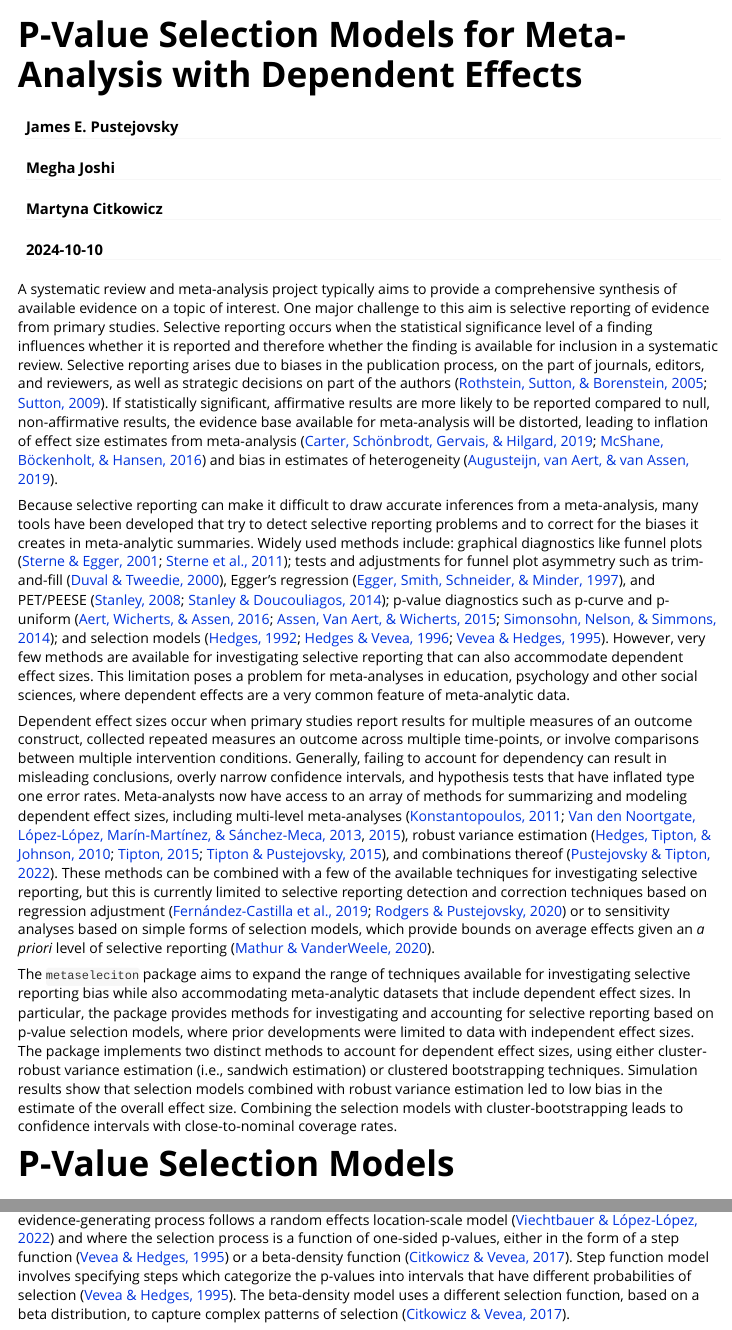
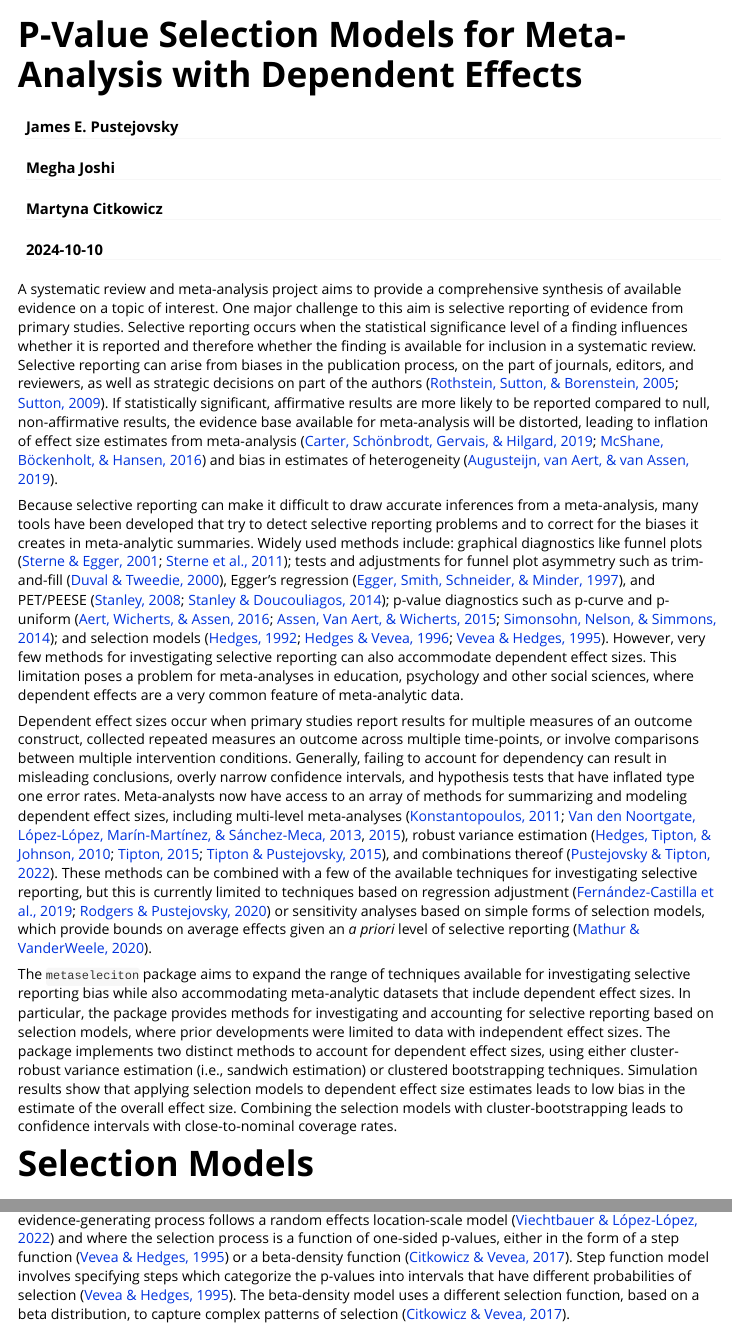
Before and after one commit to jepusto/metaselection, an R Markdown document (vignettes/selection-models.Rmd): the page in a window 1100 px wide, from its top, and a second part further down, joined at a grey line. Rendered offline with R 4.5, knitr and Pandoc, with nearby package versions; some code elsewhere in the file could not run offline.

Commit message:
Editing vignette.

````diff
--- a/vignettes/selection-models.Rmd
+++ b/vignettes/selection-models.Rmd
@@ -22,25 +22,25 @@ vignette: >
 knitr::opts_chunk$set(echo = TRUE, warning = FALSE, message = FALSE)
 ```
 
-A systematic review and meta-analysis project typically aims to provide a comprehensive synthesis of available evidence on a topic of interest.
+A systematic review and meta-analysis project aims to provide a comprehensive synthesis of available evidence on a topic of interest.
 One major challenge to this aim is selective reporting of evidence from primary studies.
 Selective reporting occurs when the statistical significance level of a finding influences whether it is reported and therefore whether the finding is available for inclusion in a systematic review.
-Selective reporting arises due to biases in the publication process, on the part of journals, editors, and reviewers, as well as strategic decisions on part of the authors [@Rothstein2005publication; @sutton2009publication].
+Selective reporting can arise from biases in the publication process, on the part of journals, editors, and reviewers, as well as strategic decisions on part of the authors [@Rothstein2005publication; @sutton2009publication].
 If statistically significant, affirmative results are more likely to be reported compared to null, non-affirmative results, the evidence base available for meta-analysis will be distorted, leading to inflation of effect size estimates from meta-analysis [@carter2019correcting; @mcshane2016adjusting] and bias in estimates of heterogeneity [@augusteijn2019effect].
 
 Because selective reporting can make it difficult to draw accurate inferences from a meta-analysis, many tools have been developed that try to detect selective reporting problems and to correct for the biases it creates in meta-analytic summaries.
 Widely used methods include: graphical diagnostics like funnel plots [@sterne2001funnel; @Sterne2011recommendations]; tests and adjustments for funnel plot asymmetry such as trim-and-fill [@duval2000nonparametric], Egger's regression [@egger1997bias], and PET/PEESE [@stanley2008meta; @stanley2014meta]; p-value diagnostics such as p-curve and p-uniform [@simonsohn2014pcurve; @VanAssen2015meta; @vanaert2016conducting]; and selection models [@hedges1992modeling; @vevea1995general; @Hedges1996estimating].
-However, very few methods are available for investigating selective reporting that can also accommodate dependent effect sizes.
+However, very few methods for investigating selective reporting can also accommodate dependent effect sizes.
 This limitation poses a problem for meta-analyses in education, psychology and other social sciences, where dependent effects are a very common feature of meta-analytic data.
 
 Dependent effect sizes occur when primary studies report results for multiple measures of an outcome construct, collected repeated measures an outcome across multiple time-points, or involve comparisons between multiple intervention conditions.
 Generally, failing to account for dependency can result in misleading conclusions,  overly narrow confidence intervals, and hypothesis tests that have inflated type one error rates.
-Meta-analysts now have access to an array of methods for summarizing and modeling dependent effect sizes, including multi-level meta-analyses [@konstantopoulos2011fixed; @vandennoortgate2013threelevel; @vandennoortgate2015metaanalysis], robust variance estimation [@Hedges2010robust; @tipton2015small; @tiptonpusto2015small], and combinations thereof [@pustejovsky2022preventionscience]. These methods can be combined with a few of the available techniques for investigating selective reporting, but this is currently limited to selective reporting detection and correction techniques based on regression adjustment [@fernandezcastilla2019detecting; @rodgers2020evaluating] or to sensitivity analyses based on simple forms of selection models, which provide bounds on average effects given an _a priori_ level of selective reporting [@mathur2020sensitivity].
+Meta-analysts now have access to an array of methods for summarizing and modeling dependent effect sizes, including multi-level meta-analyses [@konstantopoulos2011fixed; @vandennoortgate2013threelevel; @vandennoortgate2015metaanalysis], robust variance estimation [@Hedges2010robust; @tipton2015small; @tiptonpusto2015small], and combinations thereof [@pustejovsky2022preventionscience]. These methods can be combined with a few of the available techniques for investigating selective reporting, but this is currently limited to techniques based on regression adjustment [@fernandezcastilla2019detecting; @rodgers2020evaluating] or sensitivity analyses based on simple forms of selection models, which provide bounds on average effects given an _a priori_ level of selective reporting [@mathur2020sensitivity].
 
-The `metaseleciton` package aims to expand the range of techniques available for investigating selective reporting bias while also accommodating meta-analytic datasets that include dependent effect sizes. In particular, the package provides methods for investigating and accounting for selective reporting based on p-value selection models, where prior developments were limited to data with independent effect sizes.
+The `metaseleciton` package aims to expand the range of techniques available for investigating selective reporting bias while also accommodating meta-analytic datasets that include dependent effect sizes. In particular, the package provides methods for investigating and accounting for selective reporting based on selection models, where prior developments were limited to data with independent effect sizes.
 The package implements two distinct methods to account for dependent effect sizes, using either cluster-robust variance estimation (i.e., sandwich estimation) or clustered bootstrapping techniques.
-Simulation results show that selection models combined with robust variance estimation led to low bias in the estimate of the overall effect size.
+Simulation results show that applying selection models to dependent effect size estimates leads to low bias in the estimate of the overall effect size.
 Combining the selection models with cluster-bootstrapping leads to confidence intervals with close-to-nominal coverage rates.
 
-# P-Value Selection Models
+# Selection Models
 
````
Also changed, not shown: vignettes/selection-models.Rmd (2 more changed lines).
